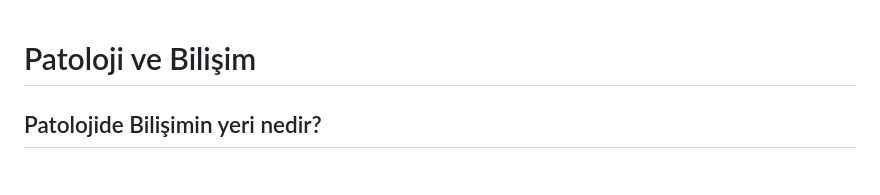
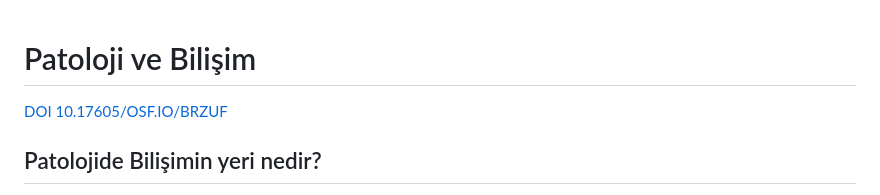
Before and after one commit to sbalci/patoloji-ve-bilisim, a Markdown page: README.md, the part around the change. Rendered like a GitHub page.

```diff
--- a/README.md
+++ b/README.md
@@ -1,4 +1,7 @@
 # Patoloji ve Bilişim
+
+
+[DOI 10.17605/OSF.IO/BRZUF](https://osf.io/brzuf/)
 
 ## Patolojide Bilişimin yeri nedir?
 
```
